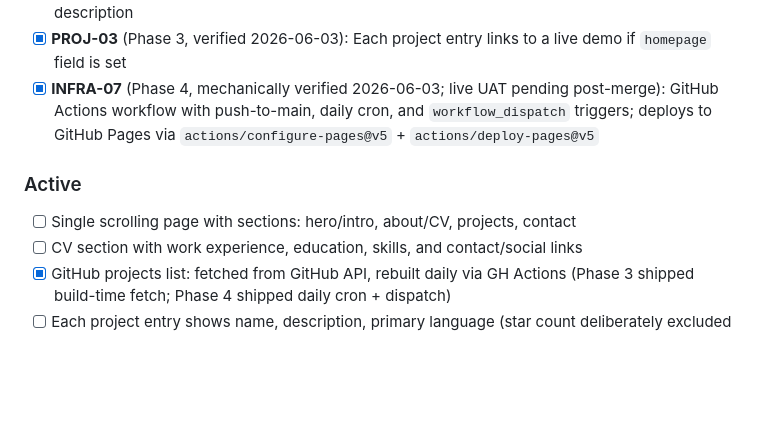
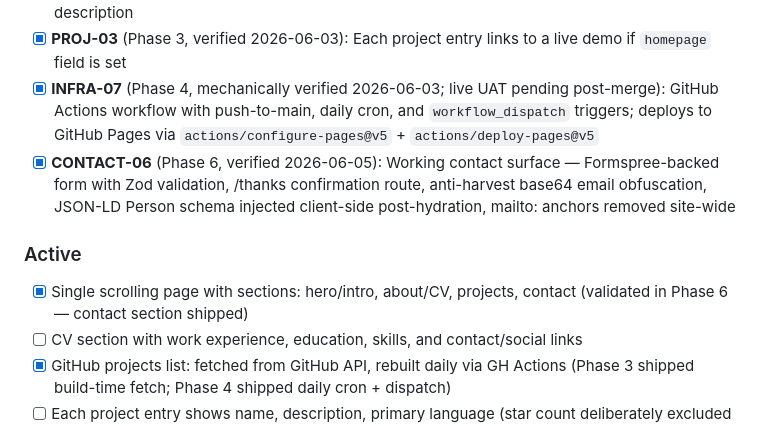
Before and after one commit to axelwaserman/axelwaserman.github.io, a Markdown page: .planning/PROJECT.md, the part around the change. GitHub-like rendering; blank space fills up the shorter version.

Commit message:
docs(phase-06): evolve PROJECT.md after phase completion

```diff
--- a/.planning/PROJECT.md
+++ b/.planning/PROJECT.md
@@ -16,10 +16,11 @@ A recruiter, collaborator, or curious stranger can land on the site, understand
 - [x] **PROJ-02** (Phase 3, verified 2026-06-03): Each project entry displays repo name and description
 - [x] **PROJ-03** (Phase 3, verified 2026-06-03): Each project entry links to a live demo if `homepage` field is set
 - [x] **INFRA-07** (Phase 4, mechanically verified 2026-06-03; live UAT pending post-merge): GitHub Actions workflow with push-to-main, daily cron, and `workflow_dispatch` triggers; deploys to GitHub Pages via `actions/configure-pages@v5` + `actions/deploy-pages@v5`
+- [x] **CONTACT-06** (Phase 6, verified 2026-06-05): Working contact surface — Formspree-backed form with Zod validation, /thanks confirmation route, anti-harvest base64 email obfuscation, JSON-LD Person schema injected client-side post-hydration, mailto: anchors removed site-wide
 
 ### Active
 
-- [ ] Single scrolling page with sections: hero/intro, about/CV, projects, contact
+- [x] Single scrolling page with sections: hero/intro, about/CV, projects, contact (validated in Phase 6 — contact section shipped)
 - [ ] CV section with work experience, education, skills, and contact/social links
 - [x] GitHub projects list: fetched from GitHub API, rebuilt daily via GH Actions (Phase 3 shipped build-time fetch; Phase 4 shipped daily cron + dispatch)
 - [ ] Each project entry shows name, description, primary language (star count deliberately excluded per D-08)
```
